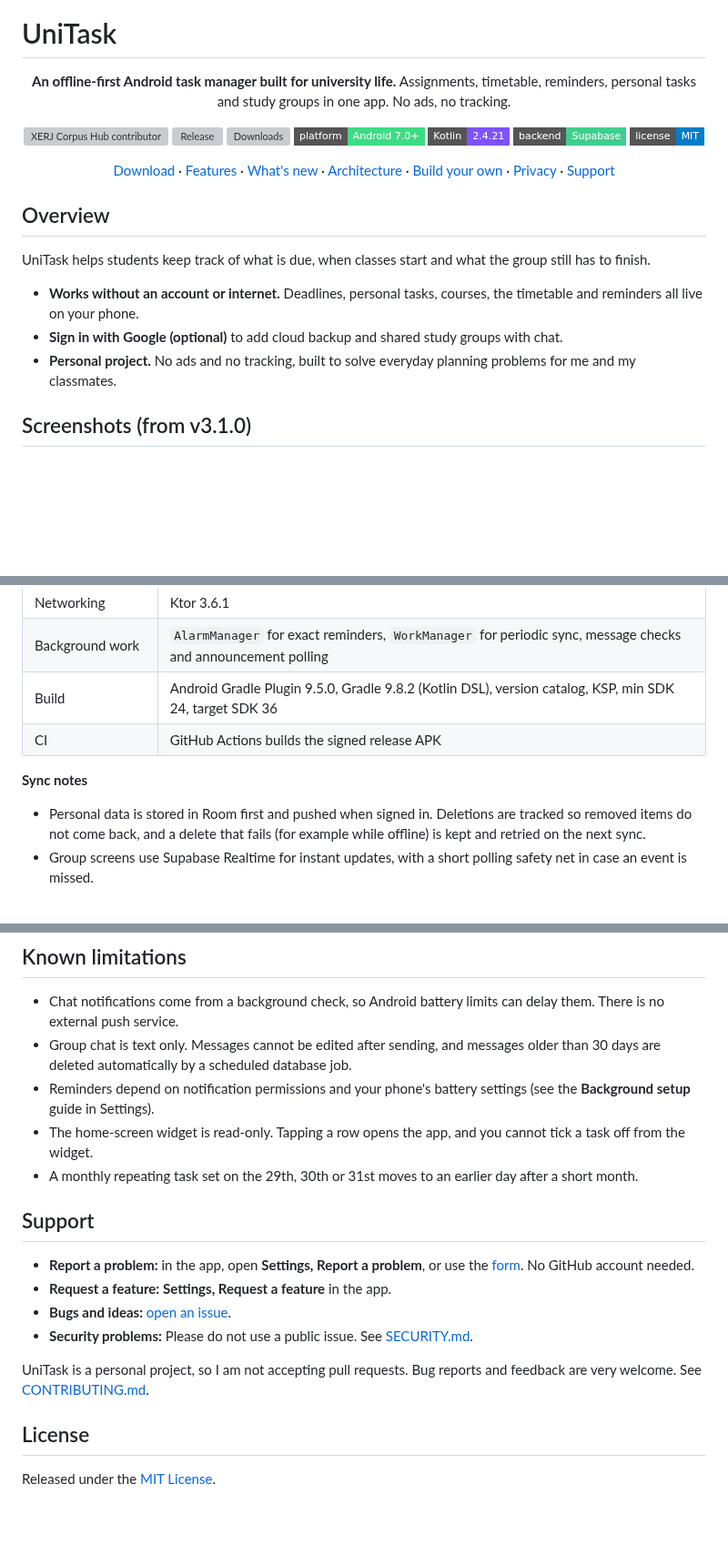
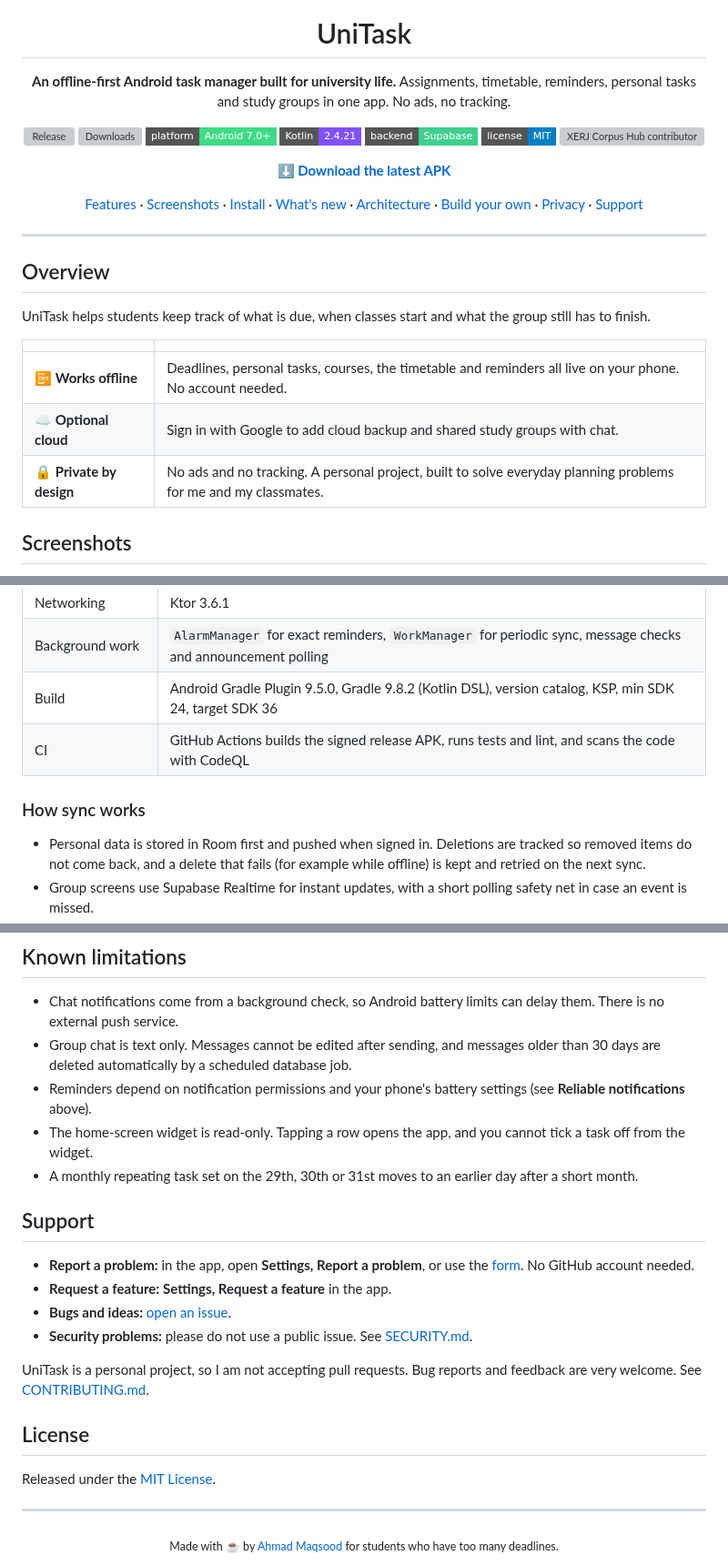
Before and after one commit to ahmad-maqsood/unitask, a Markdown page: README.md, 3 parts joined by grey strips. Shown at 91% size. GitHub-like rendering; badges without logos; blank space fills up the shorter version; grey boxes are pictures that could not be loaded.

```diff
--- a/README.md
+++ b/README.md
@@ -1,29 +5,34 @@
 # UniTask
 
-<div align="center">
+**An offline-first Android task manager built for university life.**
+Assignments, timetable, reminders, personal tasks and study groups in one app.
+No ads, no tracking.
 
-**An offline-first Android task manager built for university life.**
-Assignments, timetable, reminders, personal tasks and study groups in one app. No ads, no tracking.
-
-[![XERJ Corpus Hub contributor](https://hub.xerj.org/contributors/ahmad-maqsood/badge.svg)](https://hub.xerj.org/contributors/ahmad-maqsood)
 [![Release](https://img.shields.io/github/v/release/ahmad-maqsood/unitask?style=flat-square&color=4F46E5)](https://github.com/ahmad-maqsood/unitask/releases/latest)
 [![Downloads](https://img.shields.io/github/downloads/ahmad-maqsood/unitask/total?style=flat-square&color=0D9488)](https://github.com/ahmad-maqsood/unitask/releases)
 [![Platform](https://img.shields.io/badge/platform-Android%207.0%2B-3DDC84?style=flat-square&logo=android&logoColor=white)](https://www.android.com/)
 [![Kotlin](https://img.shields.io/badge/Kotlin-2.4.21-7F52FF?style=flat-square&logo=kotlin&logoColor=white)](https://kotlinlang.org/)
 [![Backend](https://img.shields.io/badge/backend-Supabase-3ECF8E?style=flat-square&logo=supabase&logoColor=white)](https://supabase.com/)
 [![License](https://img.shields.io/badge/license-MIT-blue?style=flat-square)](LICENSE)
+[![XERJ Corpus Hub contributor](https://hub.xerj.org/contributors/ahmad-maqsood/badge.svg)](https://hub.xerj.org/contributors/ahmad-maqsood)
 
-[Download](#download) · [Features](#features) · [What's new](#whats-new) · [Architecture](#architecture) · [Build your own](#build-your-own-copy) · [Privacy](#privacy-and-permissions) · [Support](#support)
+[**⬇️ Download the latest APK**](https://github.com/ahmad-maqsood/unitask/releases/latest)
+
+[Features](#features) · [Screenshots](#screenshots) · [Install](#install) · [What's new](#whats-new) · [Architecture](#architecture) · [Build your own](#build-your-own-copy) · [Privacy](#privacy-and-permissions) · [Support](#support)
 
 </div>
+
+---
 
 ## Overview
 
 UniTask helps students keep track of what is due, when classes start and what the group still has to finish.
 
-- **Works without an account or internet.** Deadlines, personal tasks, courses, the timetable and reminders all live on your phone.
-- **Sign in with Google (optional)** to add cloud backup and shared study groups with chat.
-- **Personal project.** No ads and no tracking, built to solve everyday planning problems for me and my classmates.
+|   |   |
+| --- | --- |
+| 📴 **Works offline** | Deadlines, personal tasks, courses, the timetable and reminders all live on your phone. No account needed. |
+| ☁️ **Optional cloud** | Sign in with Google to add cloud backup and shared study groups with chat. |
+| 🔒 **Private by design** | No ads and no tracking. A personal project, built to solve everyday planning problems for me and my classmates. |
 
-## Screenshots (from v3.1.0)
+## Screenshots
 
@@ -121,8 +179,9 @@ flowchart LR
 | Networking | Ktor 3.6.1 |
 | Background work | `AlarmManager` for exact reminders, `WorkManager` for periodic sync, message checks and announcement polling |
 | Build | Android Gradle Plugin 9.5.0, Gradle 9.8.2 (Kotlin DSL), version catalog, KSP, min SDK 24, target SDK 36 |
-| CI | GitHub Actions builds the signed release APK |
-**Sync notes**
+| CI | GitHub Actions builds the signed release APK, runs tests and lint, and scans the code with CodeQL |
+
+### How sync works
 
 - Personal data is stored in Room first and pushed when signed in. Deletions are tracked so removed items do not come back, and a delete that fails (for example while offline) is kept and retried on the next sync.
 - Group screens use Supabase Realtime for instant updates, with a short polling safety net in case an event is missed.
@@ -205,7 +264,7 @@ The in-app **Background setup** guide in Settings walks through these steps. Men
 
 - Chat notifications come from a background check, so Android battery limits can delay them. There is no external push service.
 - Group chat is text only. Messages cannot be edited after sending, and messages older than 30 days are deleted automatically by a scheduled database job.
-- Reminders depend on notification permissions and your phone's battery settings (see the **Background setup** guide in Settings).
+- Reminders depend on notification permissions and your phone's battery settings (see **Reliable notifications** above).
 - The home-screen widget is read-only. Tapping a row opens the app, and you cannot tick a task off from the widget.
 - A monthly repeating task set on the 29th, 30th or 31st moves to an earlier day after a short month.
 
@@ -214,10 +273,16 @@ The in-app **Background setup** guide in Settings walks through these steps. Men
 - **Report a problem:** in the app, open **Settings, Report a problem**, or use the [form](https://docs.google.com/forms/d/e/1FAIpQLSdJpx67ioTDiYOvbntGTh-5AGFb213DFMJNitEl12MYYZSYNw/viewform). No GitHub account needed.
 - **Request a feature:** **Settings, Request a feature** in the app.
 - **Bugs and ideas:** [open an issue](https://github.com/ahmad-maqsood/unitask/issues/new/choose).
-- **Security problems:** Please do not use a public issue. See [SECURITY.md](SECURITY.md).
+- **Security problems:** please do not use a public issue. See [SECURITY.md](SECURITY.md).
 
 UniTask is a personal project, so I am not accepting pull requests. Bug reports and feedback are very welcome. See [CONTRIBUTING.md](CONTRIBUTING.md).
 
 ## License
 
 Released under the [MIT License](LICENSE).
+
+---
+
+<div align="center">
+<sub>Made with ☕ by <a href="https://github.com/ahmad-maqsood">Ahmad Maqsood</a> for students who have too many deadlines.</sub>
+</div>
```
Also changed, not shown: other parts of README.md (+85 -32 lines).
